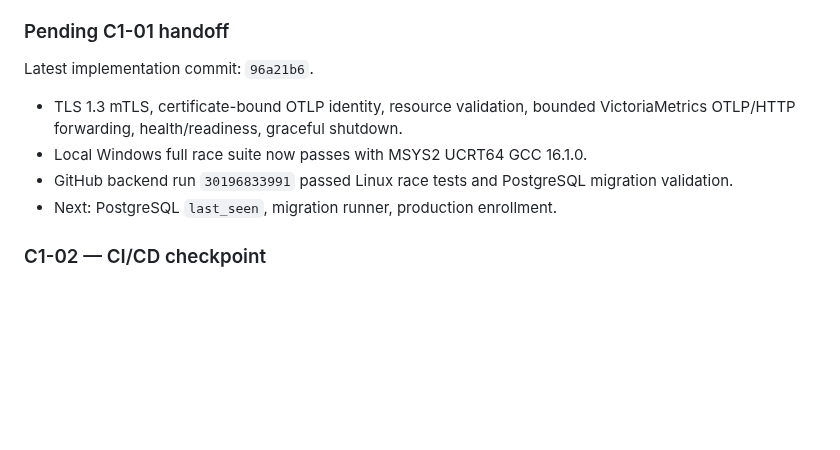
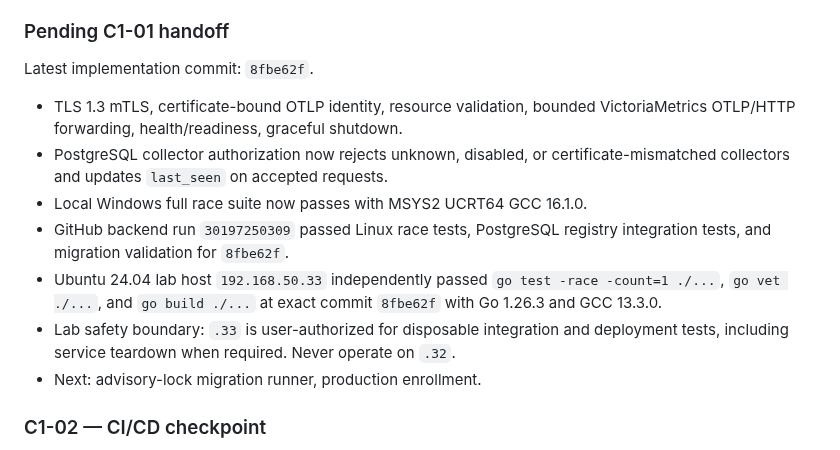
Before and after one commit to Xore/SENTINEL, a Markdown page: docs/guides/AGENT-COORDINATION.md, the part around the change. Rendered like a GitHub page; blank space fills up the shorter version.

Commit message:
docs(coord): record Linux ingest verification

```diff
--- a/docs/guides/AGENT-COORDINATION.md
+++ b/docs/guides/AGENT-COORDINATION.md
@@ -133,14 +133,23 @@ Archive answered questions in the commit applying the answer.
 
 ### Pending C1-01 handoff
 
-Latest implementation commit: `96a21b6`.
+Latest implementation commit: `8fbe62f`.
 
 - TLS 1.3 mTLS, certificate-bound OTLP identity, resource validation, bounded
   VictoriaMetrics OTLP/HTTP forwarding, health/readiness, graceful shutdown.
+- PostgreSQL collector authorization now rejects unknown, disabled, or
+  certificate-mismatched collectors and updates `last_seen` on accepted
+  requests.
 - Local Windows full race suite now passes with MSYS2 UCRT64 GCC 16.1.0.
-- GitHub backend run `30196833991` passed Linux race tests and PostgreSQL
-  migration validation.
-- Next: PostgreSQL `last_seen`, migration runner, production enrollment.
+- GitHub backend run `30197250309` passed Linux race tests, PostgreSQL registry
+  integration tests, and migration validation for `8fbe62f`.
+- Ubuntu 24.04 lab host `192.168.50.33` independently passed `go test -race
+  -count=1 ./...`, `go vet ./...`, and `go build ./...` at exact commit
+  `8fbe62f` with Go 1.26.3 and GCC 13.3.0.
+- Lab safety boundary: `.33` is user-authorized for disposable integration and
+  deployment tests, including service teardown when required. Never operate on
+  `.32`.
+- Next: advisory-lock migration runner, production enrollment.
 
 ### C1-02 — CI/CD checkpoint
 
```
